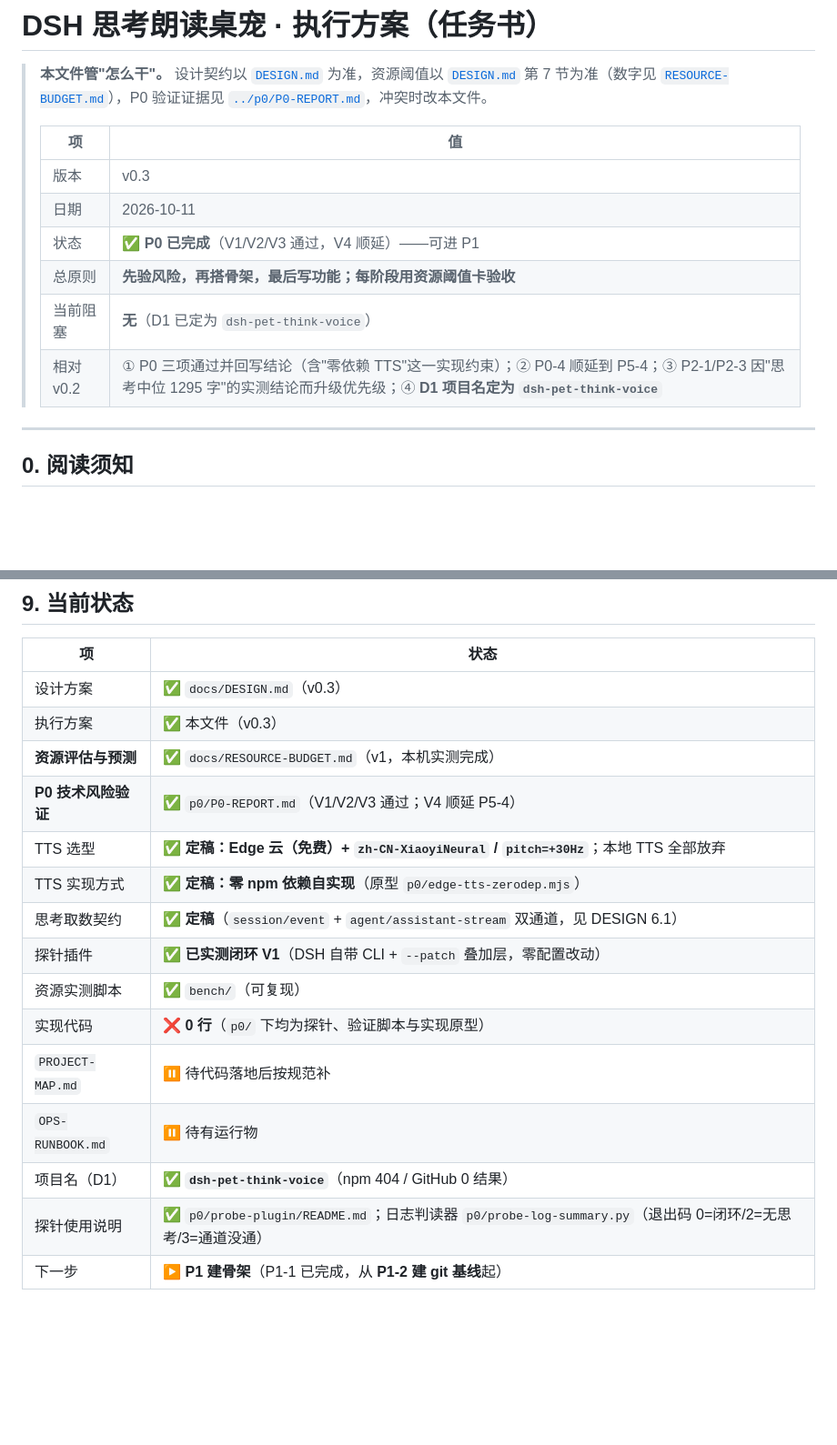
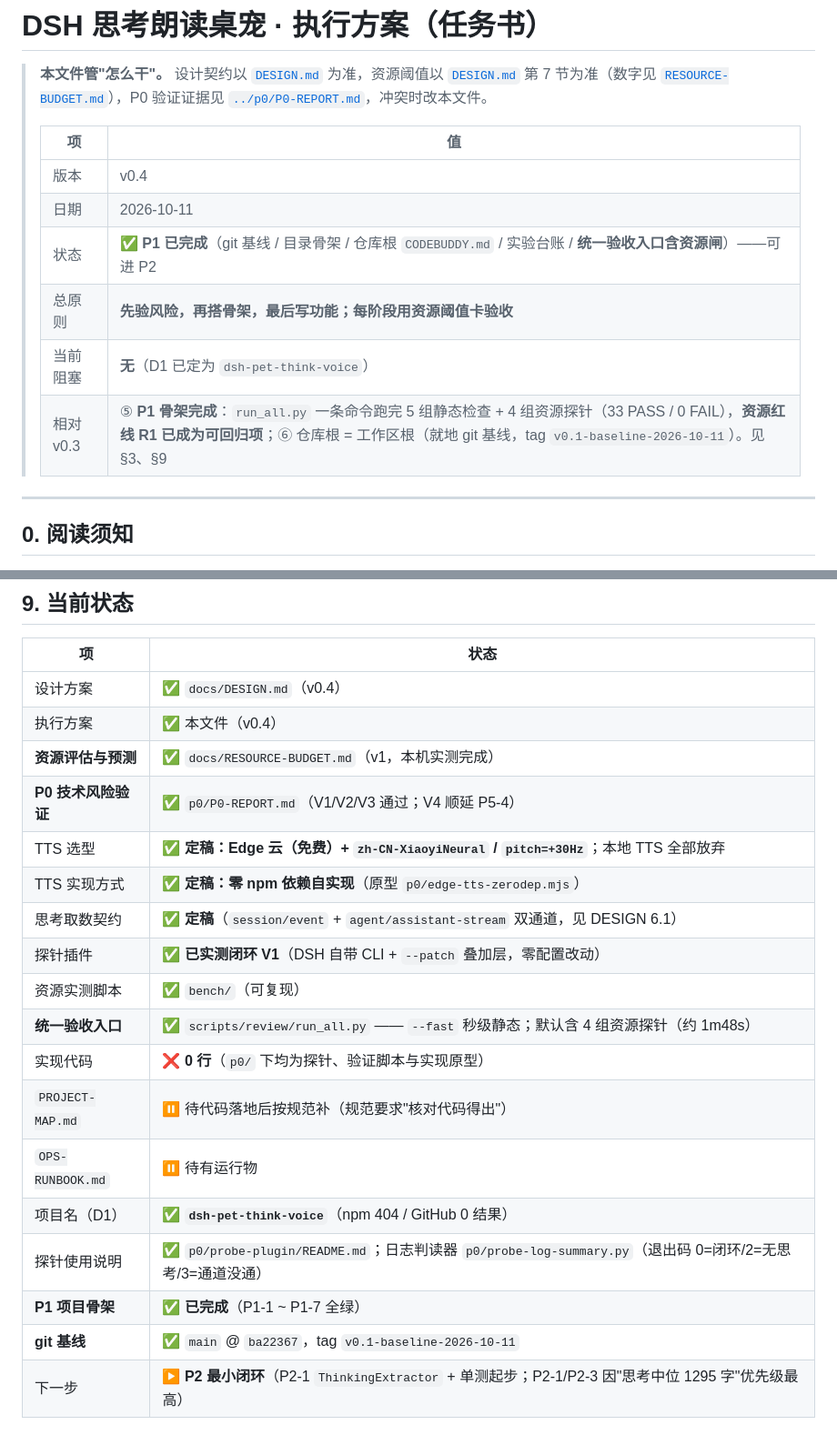
Before and after one commit to cuiyuanlie2020-stack/dsh-pet-think-voice, a Markdown page: docs/PLAN.md, 2 parts joined by grey strips. Shown at 91% size. Rendered like a GitHub page; blank space fills up the shorter version.

```diff
--- a/docs/PLAN.md
+++ b/docs/PLAN.md
@@ -4,12 +4,12 @@
 >
 > | 项 | 值 |
 > |---|---|
-> | 版本 | v0.3 |
+> | 版本 | v0.4 |
 > | 日期 | 2026-10-11 |
-> | 状态 | ✅ **P0 已完成**（V1/V2/V3 通过，V4 顺延）——可进 P1 |
+> | 状态 | ✅ **P1 已完成**（git 基线 / 目录骨架 / 仓库根 `CODEBUDDY.md` / 实验台账 / **统一验收入口含资源闸**）——可进 P2 |
 > | 总原则 | **先验风险，再搭骨架，最后写功能；每阶段用资源阈值卡验收** |
 > | 当前阻塞 | **无**（D1 已定为 `dsh-pet-think-voice`） |
-> | 相对 v0.2 | ① P0 三项通过并回写结论（含"零依赖 TTS"这一实现约束）；② P0-4 顺延到 P5-4；③ P2-1/P2-3 因"思考中位 1295 字"的实测结论而升级优先级；④ **D1 项目名定为 `dsh-pet-think-voice`** |
+> | 相对 v0.3 | ⑤ **P1 骨架完成**：`run_all.py` 一条命令跑完 5 组静态检查 + 4 组资源探针（33 PASS / 0 FAIL），**资源红线 R1 已成为可回归项**；⑥ 仓库根 = 工作区根（就地 git 基线，tag `v0.1-baseline-2026-10-11`）。见 §3、§9 |
 
 ---
 
@@ -237,18 +237,21 @@ P5 发布准备          合规 / README / 署名 / 打包 / 低配实测
 
 | 项 | 状态 |
 |---|---|
-| 设计方案 | ✅ `docs/DESIGN.md`（v0.3） |
-| 执行方案 | ✅ 本文件（v0.3） |
+| 设计方案 | ✅ `docs/DESIGN.md`（v0.4） |
+| 执行方案 | ✅ 本文件（v0.4） |
 | **资源评估与预测** | ✅ `docs/RESOURCE-BUDGET.md`（v1，本机实测完成） |
 | **P0 技术风险验证** | ✅ `p0/P0-REPORT.md`（V1/V2/V3 通过；V4 顺延 P5-4） |
 | TTS 选型 | ✅ **定稿：Edge 云（免费）+ `zh-CN-XiaoyiNeural` / `pitch=+30Hz`**；本地 TTS 全部放弃 |
 | TTS 实现方式 | ✅ **定稿：零 npm 依赖自实现**（原型 `p0/edge-tts-zerodep.mjs`） |
 | 思考取数契约 | ✅ **定稿**（`session/event` + `agent/assistant-stream` 双通道，见 DESIGN 6.1） |
 | 探针插件 | ✅ **已实测闭环 V1**（DSH 自带 CLI + `--patch` 叠加层，零配置改动） |
-| 资源实测脚本 | ✅ `bench/`（可复现） |
+| 资源实测脚本 | ✅ `bench/`（可复现）|
+| **统一验收入口** | ✅ `scripts/review/run_all.py` —— `--fast` 秒级静态；默认含 4 组资源探针（约 1m48s）|
 | 实现代码 | ❌ **0 行**（`p0/` 下均为探针、验证脚本与实现原型） |
-| `PROJECT-MAP.md` | ⏸️ 待代码落地后按规范补 |
+| `PROJECT-MAP.md` | ⏸️ 待代码落地后按规范补（规范要求"核对代码得出"） |
 | `OPS-RUNBOOK.md` | ⏸️ 待有运行物 |
 | 项目名（D1） | ✅ **`dsh-pet-think-voice`**（npm 404 / GitHub 0 结果） |
 | 探针使用说明 | ✅ `p0/probe-plugin/README.md`；日志判读器 `p0/probe-log-summary.py`（退出码 0=闭环/2=无思考/3=通道没通） |
-| 下一步 | ▶️ **P1 建骨架**（P1-1 已完成，从 **P1-2 建 git 基线**起） |
+| **P1 项目骨架** | ✅ **已完成**（P1-1 ~ P1-7 全绿）|
+| **git 基线** | ✅ `main` @ `ba22367`，tag `v0.1-baseline-2026-10-11` |
+| 下一步 | ▶️ **P2 最小闭环**（P2-1 `ThinkingExtractor` + 单测起步；P2-1/P2-3 因"思考中位 1295 字"优先级最高）|
```
Also changed, not shown: other parts of docs/PLAN.md (+9 -9 lines), docs/DESIGN.md (+8 -6 lines).
